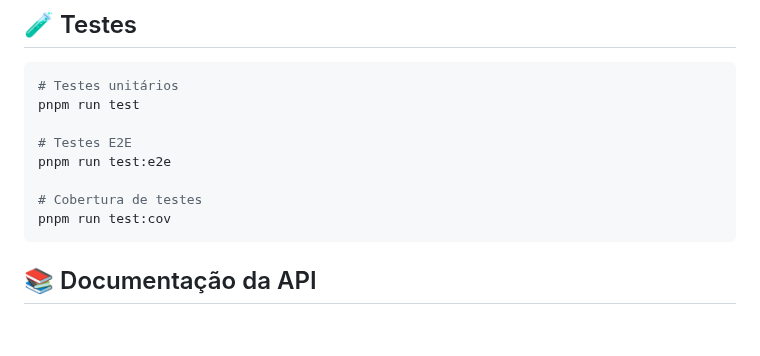
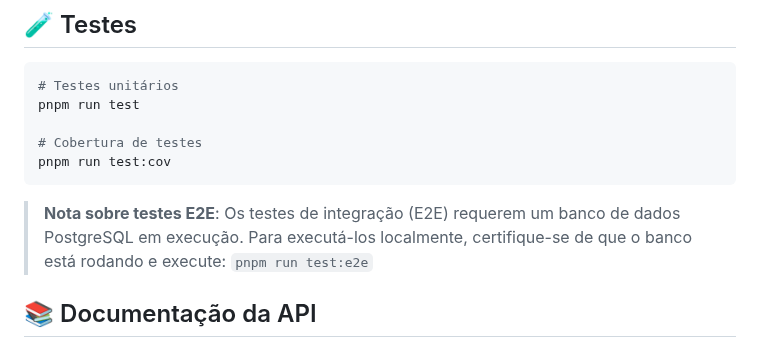
Before and after one commit to vinicius-cappatti/tickets-transporte-publico, a Markdown page: apps/api/README.md, the part around the change. GitHub-like rendering.

Commit message:
docs: atualizar seção de testes no README.md para incluir nota sobre testes E2E

````diff
--- a/apps/api/README.md
+++ b/apps/api/README.md
@@ -64,12 +64,11 @@ A API estará disponível em `http://localhost:3000`
 # Testes unitários
 pnpm run test
 
-# Testes E2E
-pnpm run test:e2e
-
 # Cobertura de testes
 pnpm run test:cov
 ```
+
+> **Nota sobre testes E2E**: Os testes de integração (E2E) requerem um banco de dados PostgreSQL em execução. Para executá-los localmente, certifique-se de que o banco está rodando e execute: `pnpm run test:e2e`
 
 ## 📚 Documentação da API
 
````
